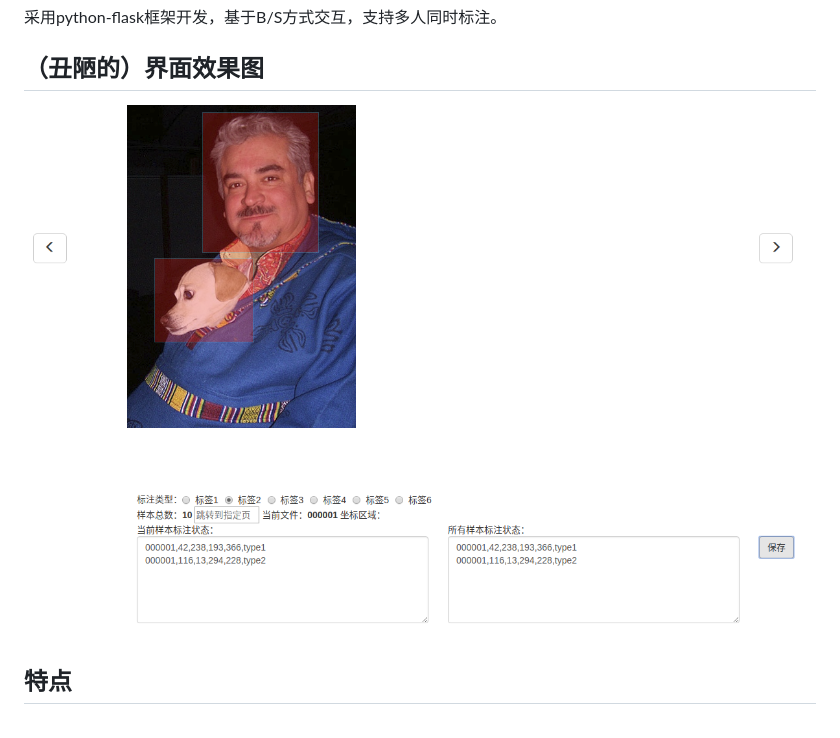
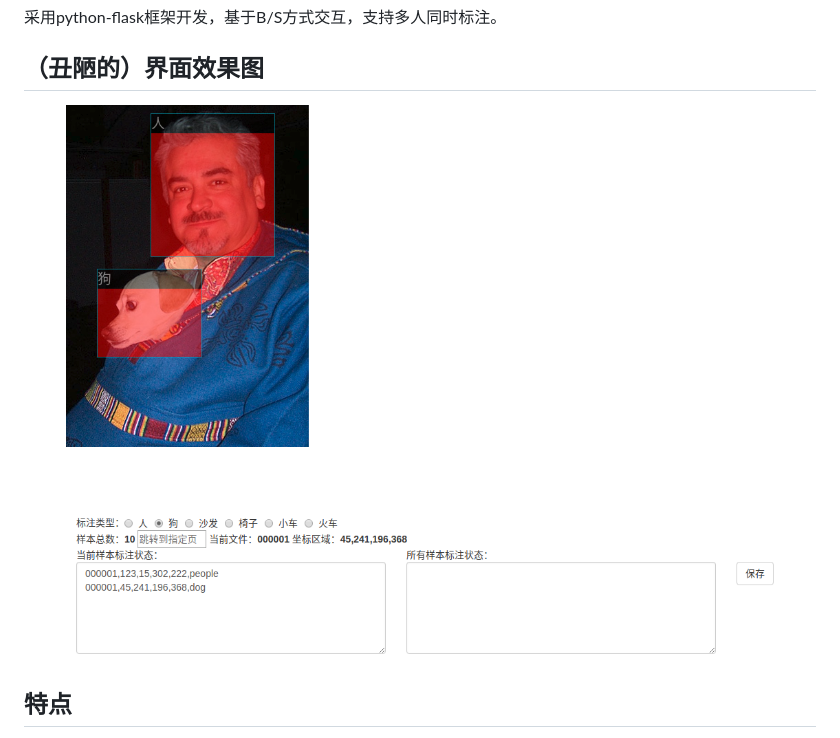
Before and after one commit to hzylmf/od-annotation, a Markdown page: README.md, the part around the change. Rendered like a GitHub page; pictures changed too: docs/ui2.png (added).

Commit message:
更新ui

```diff
--- a/README.md
+++ b/README.md
@@ -3,7 +3,7 @@
 采用python-flask框架开发，基于B/S方式交互，支持多人同时标注。
 
 ## （丑陋的）界面效果图
-![](docs/ui.png)
+![](docs/ui2.png)
 
 ## 特点
 * B/S方式交互
```
